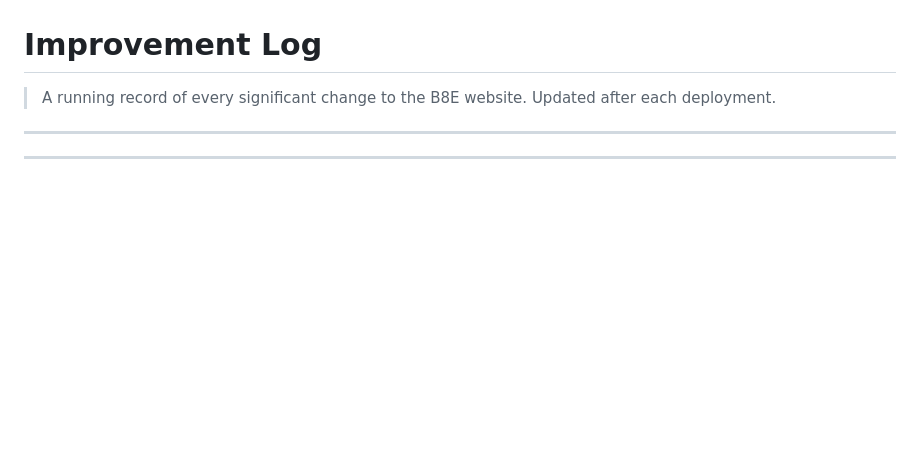
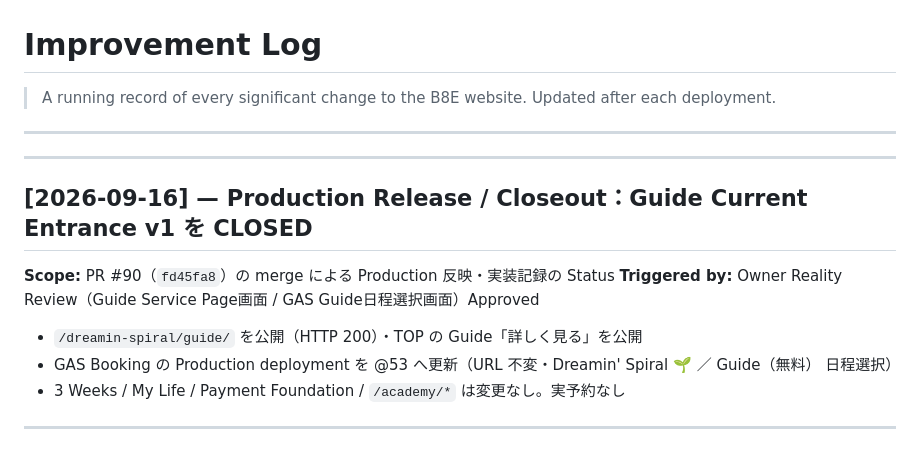
Before and after one commit to eight-takuya/b8e-lab, a Markdown page: docs/improvement-log.md, the part around the change. Drawn GitHub-style; blank space fills up the shorter version.

Commit message:
docs: Guide Current Entrance v1 の CLOSED を実装記録へ反映
Co-Authored-By: Claude Opus 5 <noreply@anthropic.com>

```diff
--- a/docs/improvement-log.md
+++ b/docs/improvement-log.md
@@ -4,6 +4,16 @@
 > Updated after each deployment.
 
 ---
+
+---
+## [2026-09-16] — Production Release / Closeout：Guide Current Entrance v1 を CLOSED
+
+**Scope:** PR #90（`fd45fa8`）の merge による Production 反映・実装記録の Status
+**Triggered by:** Owner Reality Review（Guide Service Page画面 / GAS Guide日程選択画面）Approved
+
+- `/dreamin-spiral/guide/` を公開（HTTP 200）・TOP の Guide「詳しく見る」を公開
+- GAS Booking の Production deployment を @53 へ更新（URL 不変・Dreamin' Spiral 🌱 ／ Guide（無料） 日程選択）
+- 3 Weeks / My Life / Payment Foundation / `/academy/*` は変更なし。実予約なし
 
 ---
 ## [2026-09-16] — Guide Current Entrance v1：`/dreamin-spiral/guide/` を追加（未公開）
```
Also changed, not shown: docs/guide-current-entrance-v1.md (+1 -1 lines).
